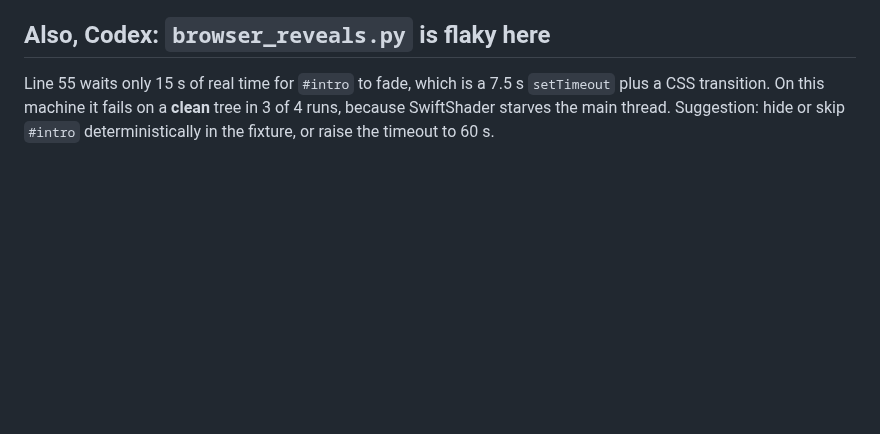
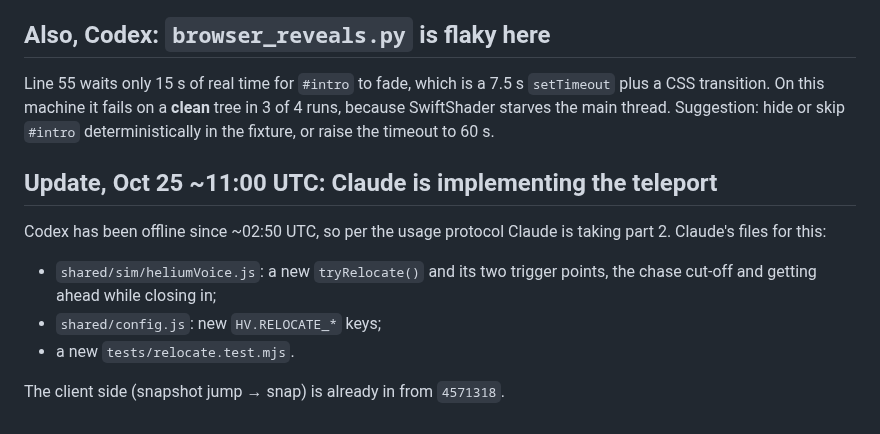
Before and after one commit to FreshFroge/helium-moon, a Markdown page: docs/handoffs/OWNER_DECISIONS_2026-10-25b_HUNT_HUM_TELEPORT.md, the part around the change. Rendered like a GitHub page; blank space fills up the shorter version.

Commit message:
Claim: implementing owner-requested unseen relocation (teleport) while Codex is away
Co-Authored-By: Claude Opus 5.5 <noreply@anthropic.com>
Claude-Session: https://claude.ai/code/session_012YnodyESDS8mUEGfAAzk9t

```diff
--- a/docs/handoffs/OWNER_DECISIONS_2026-10-25b_HUNT_HUM_TELEPORT.md
+++ b/docs/handoffs/OWNER_DECISIONS_2026-10-25b_HUNT_HUM_TELEPORT.md
@@ -64,3 +64,14 @@ Line 55 waits only 15 s of real time for `#intro` to fade, which is a
 **clean** tree in 3 of 4 runs, because SwiftShader starves the main thread.
 Suggestion: hide or skip `#intro` deterministically in the fixture, or raise
 the timeout to 60 s.
+
+## Update, Oct 25 ~11:00 UTC: Claude is implementing the teleport
+
+Codex has been offline since ~02:50 UTC, so per the usage protocol Claude is
+taking part 2. Claude's files for this:
+- `shared/sim/heliumVoice.js`: a new `tryRelocate()` and its two trigger points,
+  the chase cut-off and getting ahead while closing in;
+- `shared/config.js`: new `HV.RELOCATE_*` keys;
+- a new `tests/relocate.test.mjs`.
+
+The client side (snapshot jump → snap) is already in from `4571318`.
```
